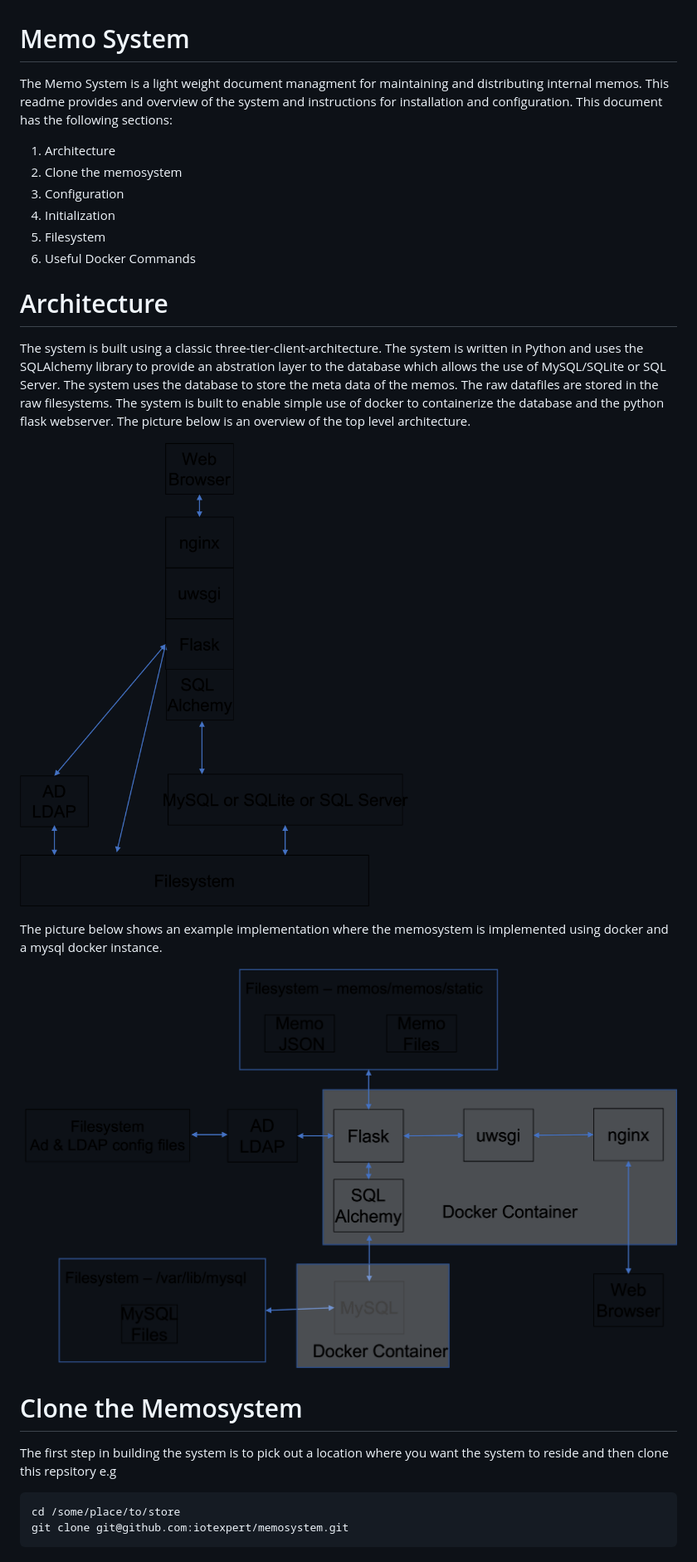
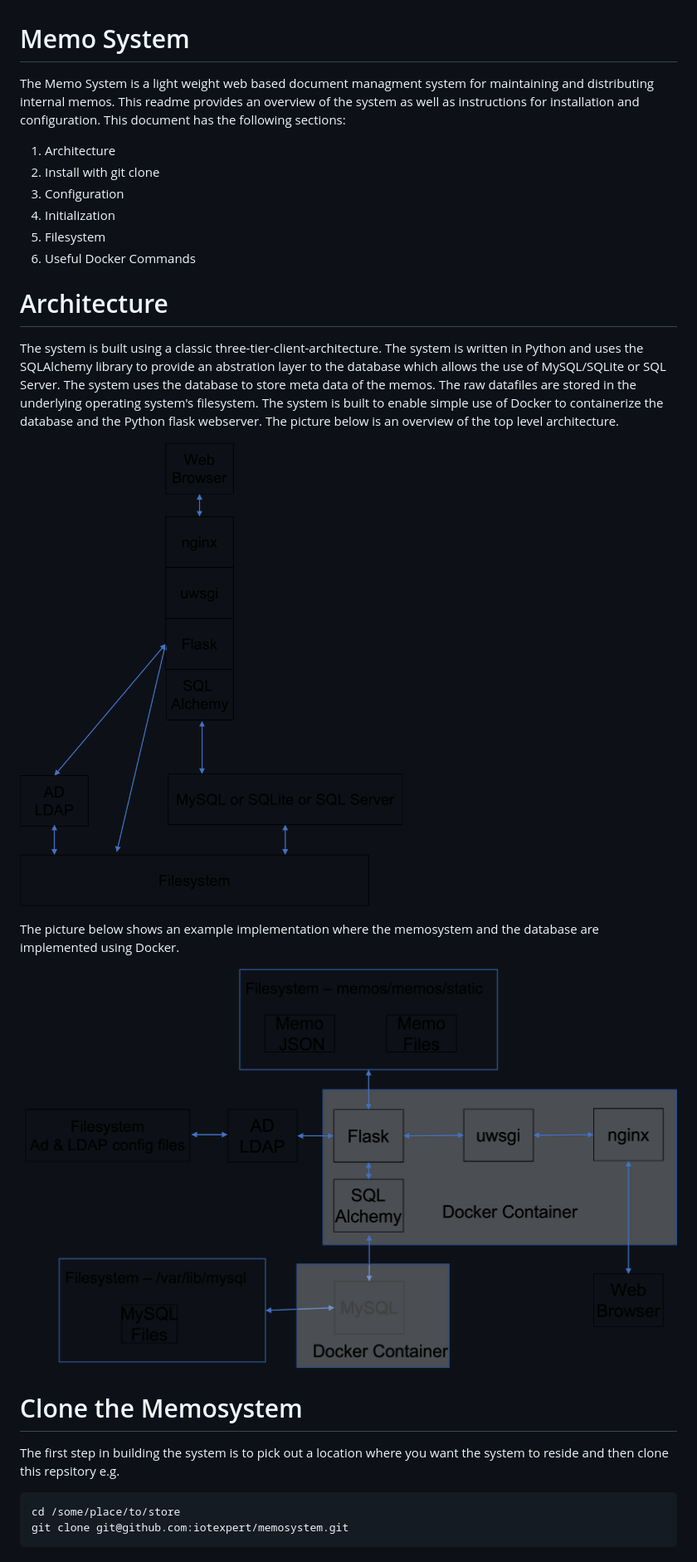
Before and after one commit to iotexpert/memosystem, a Markdown page: README.md, the part around the change printed below. Shown: that part at 83% size. Drawn GitHub-style; pictures changed too: 3tier.png (deleted), doc/3tier.png (added).

Commit message:
cleanup of documentation

````diff
--- a/README.md
+++ b/README.md
@@ -1,23 +1,23 @@
 # Memo System
-The Memo System is a light weight document managment for maintaining and distributing internal memos.  This readme provides and overview of the system and instructions for installation and configuration.  This document has the following sections:
+The Memo System is a light weight web based document managment system for maintaining and distributing internal memos.  This readme provides an overview of the system as well as instructions for installation and configuration.  This document has the following sections:
 1. Architecture
-2. Clone the memosystem
+2. Install with git clone
 3. Configuration
 4. Initialization
 5. Filesystem
 6. Useful Docker Commands
 
 # Architecture
-The system is built using a classic three-tier-client-architecture.  The system is written in Python and uses the SQLAlchemy library to provide an abstration layer to the database which allows the use of MySQL/SQLite or SQL Server.  The system uses the database to store the meta data of the memos.  The raw datafiles are stored in the raw filesystems.  The system is built to enable simple use of docker to containerize the database and the python flask webserver.  The picture below is an overview of the top level architecture.
+The system is built using a classic three-tier-client-architecture.  The system is written in Python and uses the SQLAlchemy library to provide an abstration layer to the database which allows the use of MySQL/SQLite or SQL Server.  The system uses the database to store meta data of the memos.  The raw datafiles are stored in the underlying operating system's filesystem.  The system is built to enable simple use of Docker to containerize the database and the Python flask webserver.  The picture below is an overview of the top level architecture.
 
 
-![Architecture](https://github.com/iotexpert/memosystem/blob/main/3tier.png?raw=true)
+![Architecture](https://github.com/iotexpert/memosystem/blob/main/doc/3tier.png?raw=true)
 
-The picture below shows an example implementation where the memosystem is implemented using docker and a mysql docker instance.
+The picture below shows an example implementation where the memosystem and the database are implemented using Docker.
 
-![Architecture](https://github.com/iotexpert/memosystem/blob/main/arch.png?raw=true)
+![Architecture](https://github.com/iotexpert/memosystem/blob/main/doc/arch.png?raw=true)
 # Clone the Memosystem
-The first step in building the system is to pick out a location where you want the system to reside and then clone this repsitory e.g
+The first step in building the system is to pick out a location where you want the system to reside and then clone this repsitory e.g.
 ```
 cd /some/place/to/store
 git clone git@github.com:iotexpert/memosystem.git
````
Also changed, not shown: other parts of README.md (+40 -9 lines), doc/arch.png (renamed from arch.png), 3 other files.
